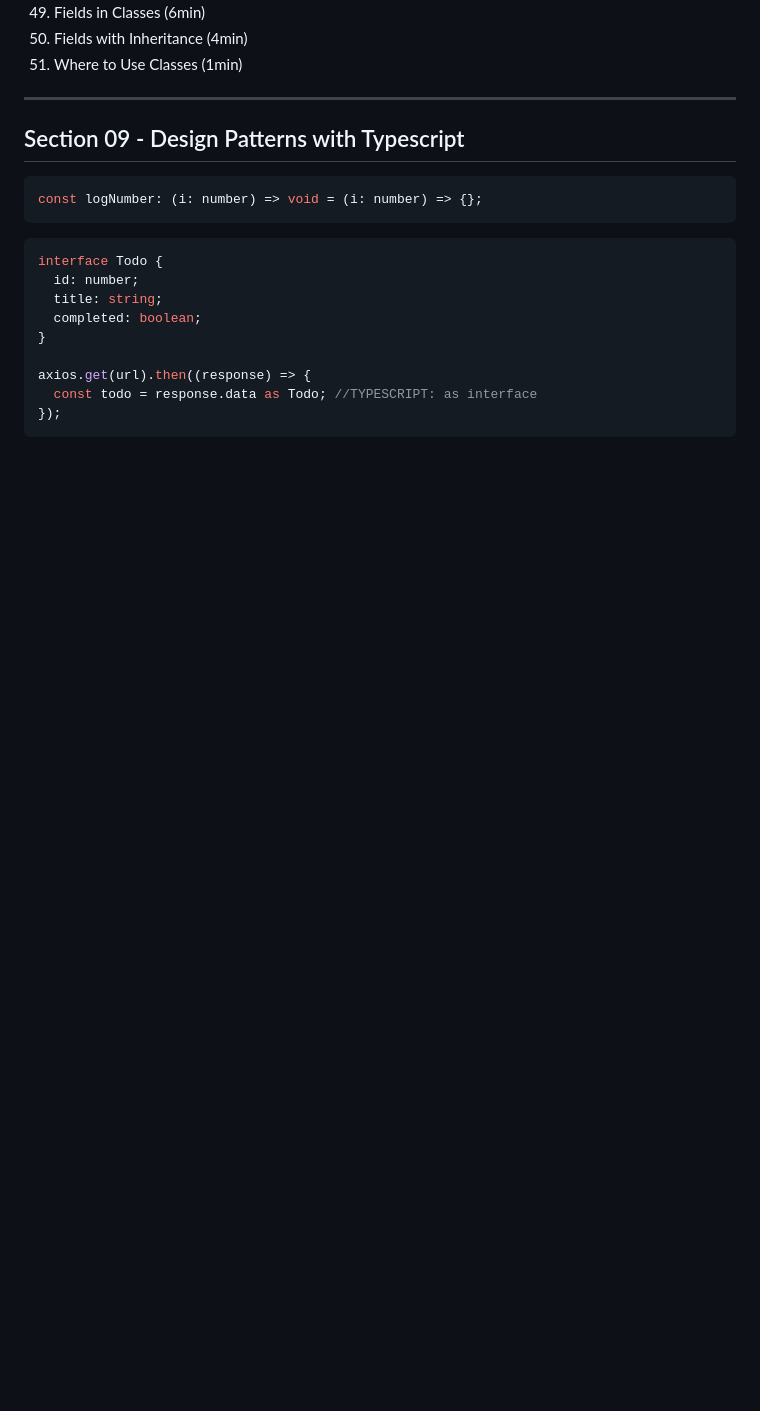
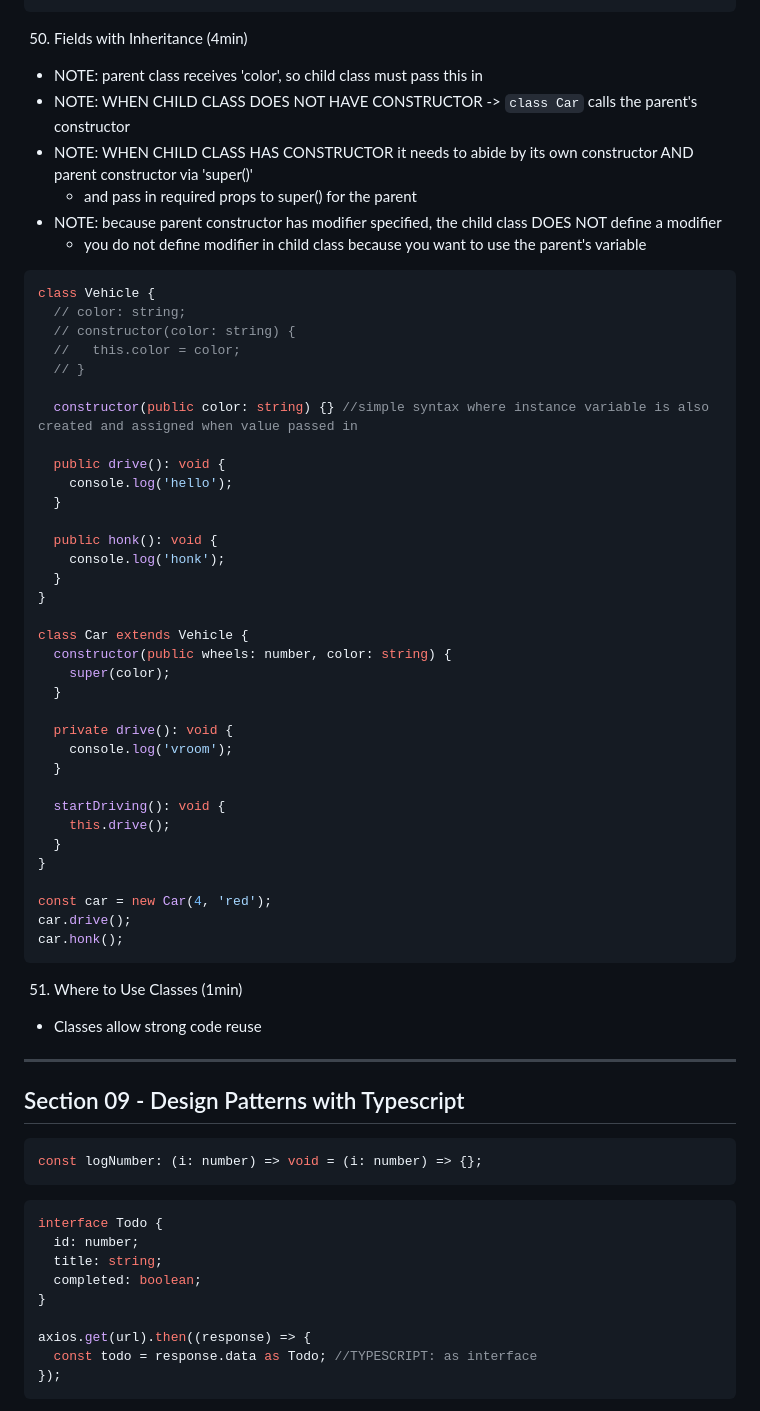
Before and after one commit to clarklindev/typescript-stephen-grider-basics-of-typescript, a Markdown page: README.md, the part around the change printed below. Rendered like a GitHub page; blank space fills up the shorter version.

Commit message:
## section 08 - classes

````diff
--- a/README.md
+++ b/README.md
@@ -932,5 +1062,52 @@ printSummary(drink);
 50. Fields with Inheritance (4min)
+
+- NOTE: parent class receives 'color', so child class must pass this in
+- NOTE: WHEN CHILD CLASS DOES NOT HAVE CONSTRUCTOR -> `class Car` calls the parent's constructor
+- NOTE: WHEN CHILD CLASS HAS CONSTRUCTOR it needs to abide by its own constructor AND parent constructor via 'super()'
+  - and pass in required props to super() for the parent
+- NOTE: because parent constructor has modifier specified, the child class DOES NOT define a modifier
+  - you do not define modifier in child class because you want to use the parent's variable
+
+```ts
+class Vehicle {
+  // color: string;
+  // constructor(color: string) {
+  //   this.color = color;
+  // }
+
+  constructor(public color: string) {} //simple syntax where instance variable is also created and assigned when value passed in
+
+  public drive(): void {
+    console.log('hello');
+  }
+
+  public honk(): void {
+    console.log('honk');
+  }
+}
+
+class Car extends Vehicle {
+  constructor(public wheels: number, color: string) {
+    super(color);
+  }
+
+  private drive(): void {
+    console.log('vroom');
+  }
+
+  startDriving(): void {
+    this.drive();
+  }
+}
+
+const car = new Car(4, 'red');
+car.drive();
+car.honk();
+```
+
 51. Where to Use Classes (1min)
+
+- Classes allow strong code reuse
 
 ---
 
````
Also changed, not shown: other parts of README.md (+131 -1 lines).
